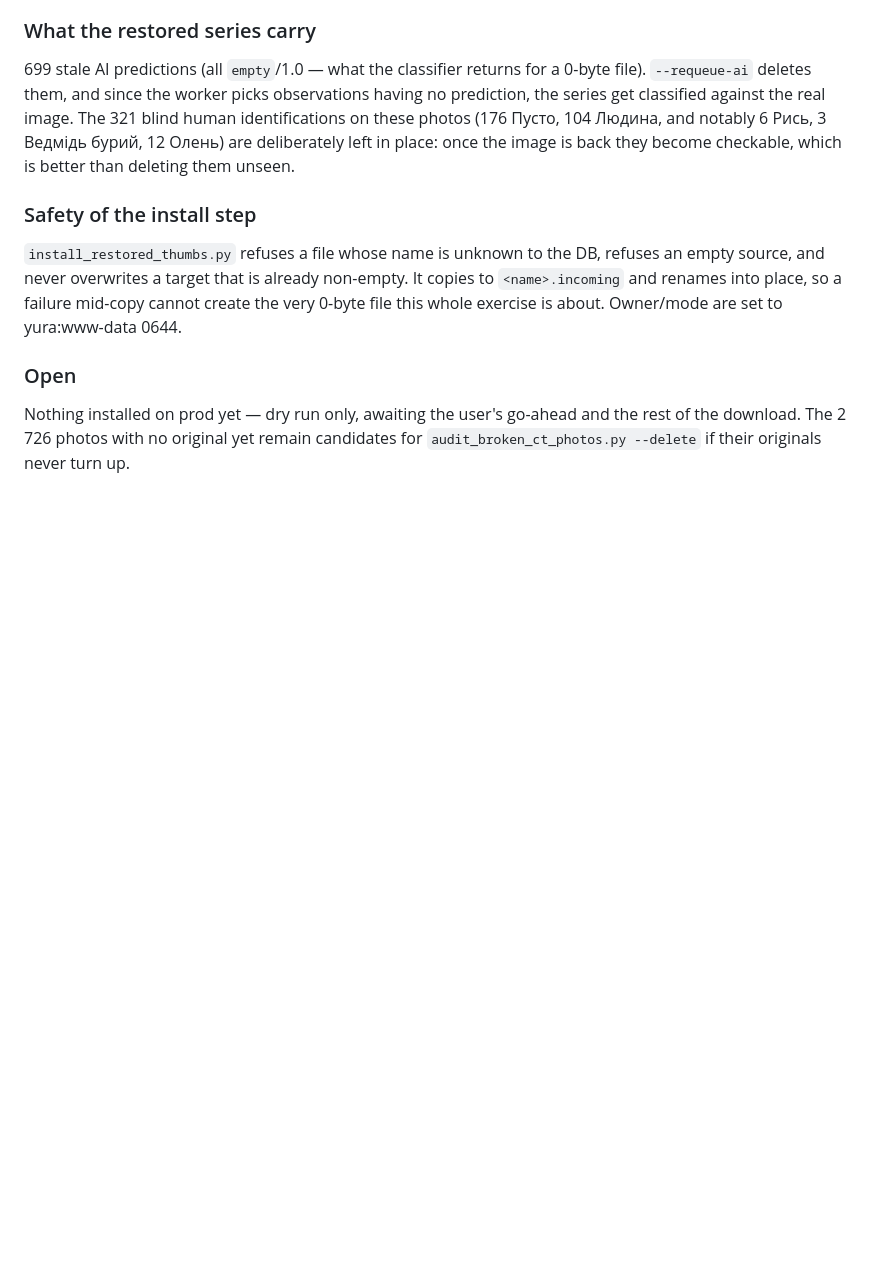
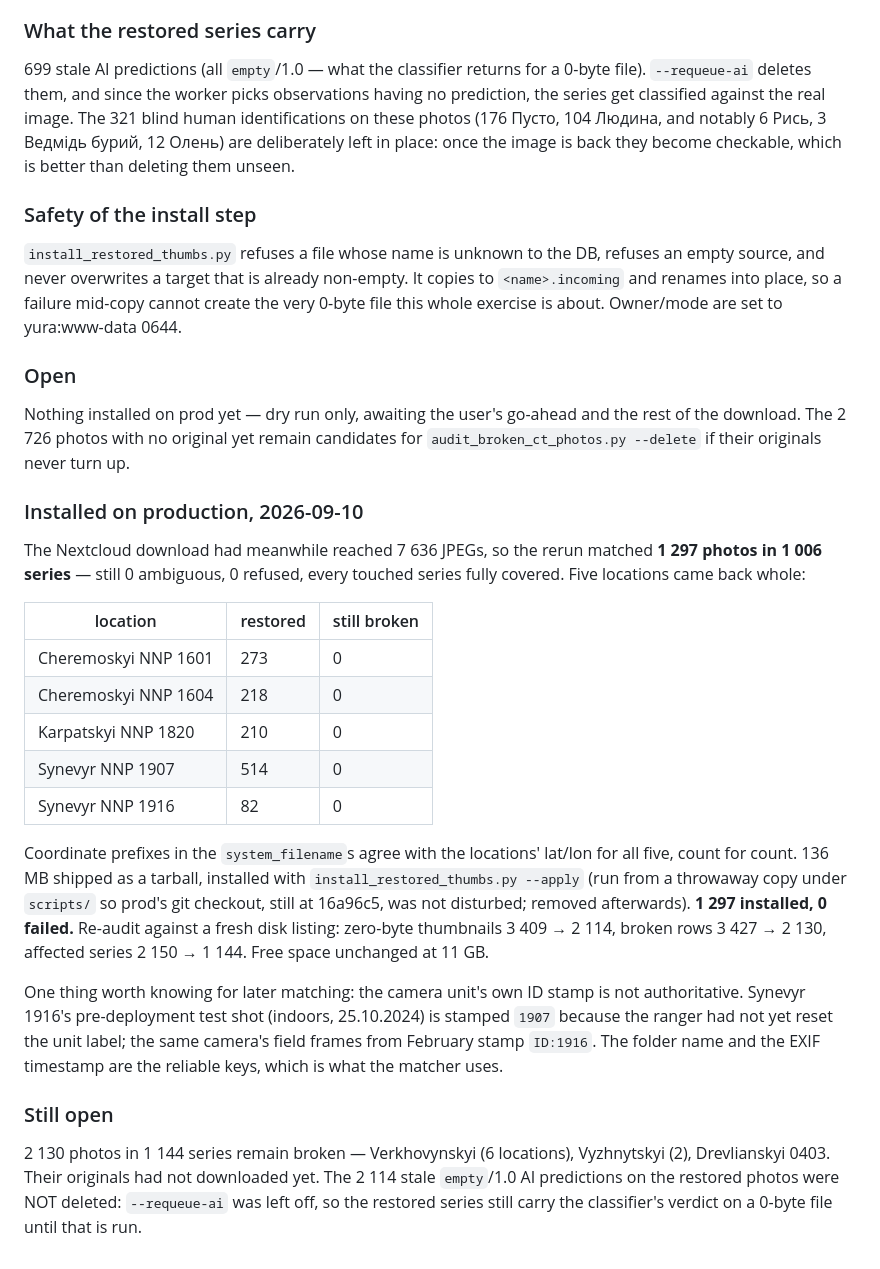
Before and after one commit to yurastrus/biomon, a Markdown page: WORKLOG.md, the part around the change. GitHub-like rendering; blank space fills up the shorter version.

Commit message:
worklog: 1297 мініатюр відновлено на проді, 5 локацій повністю
Co-Authored-By: Claude Opus 5 <noreply@anthropic.com>

```diff
--- a/WORKLOG.md
+++ b/WORKLOG.md
@@ -2244,3 +2244,39 @@ Nothing installed on prod yet — dry run only, awaiting the user's go-ahead and
 the rest of the download. The 2 726 photos with no original yet remain
 candidates for `audit_broken_ct_photos.py --delete` if their originals never
 turn up.
+
+### Installed on production, 2026-09-10
+
+The Nextcloud download had meanwhile reached 7 636 JPEGs, so the rerun matched
+**1 297 photos in 1 006 series** — still 0 ambiguous, 0 refused, every touched
+series fully covered. Five locations came back whole:
+
+| location | restored | still broken |
+|---|---|---|
+| Cheremoskyi NNP 1601 | 273 | 0 |
+| Cheremoskyi NNP 1604 | 218 | 0 |
+| Karpatskyi NNP 1820 | 210 | 0 |
+| Synevyr NNP 1907 | 514 | 0 |
+| Synevyr NNP 1916 | 82 | 0 |
+
+Coordinate prefixes in the `system_filename`s agree with the locations' lat/lon
+for all five, count for count. 136 MB shipped as a tarball, installed with
+`install_restored_thumbs.py --apply` (run from a throwaway copy under
+`scripts/` so prod's git checkout, still at 16a96c5, was not disturbed;
+removed afterwards). **1 297 installed, 0 failed.** Re-audit against a fresh
+disk listing: zero-byte thumbnails 3 409 → 2 114, broken rows 3 427 → 2 130,
+affected series 2 150 → 1 144. Free space unchanged at 11 GB.
+
+One thing worth knowing for later matching: the camera unit's own ID stamp is
+not authoritative. Synevyr 1916's pre-deployment test shot (indoors,
+25.10.2024) is stamped `1907` because the ranger had not yet reset the unit
+label; the same camera's field frames from February stamp `ID:1916`. The
+folder name and the EXIF timestamp are the reliable keys, which is what the
+matcher uses.
+
+### Still open
+2 130 photos in 1 144 series remain broken — Verkhovynskyi (6 locations),
+Vyzhnytskyi (2), Drevlianskyi 0403. Their originals had not downloaded yet.
+The 2 114 stale `empty`/1.0 AI predictions on the restored photos were NOT
+deleted: `--requeue-ai` was left off, so the restored series still carry the
+classifier's verdict on a 0-byte file until that is run.
```
